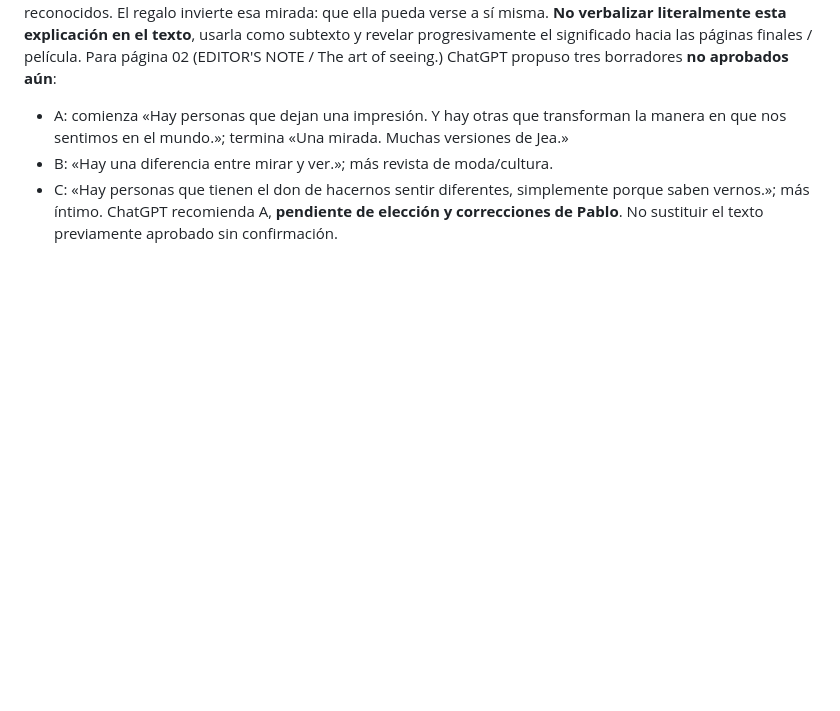
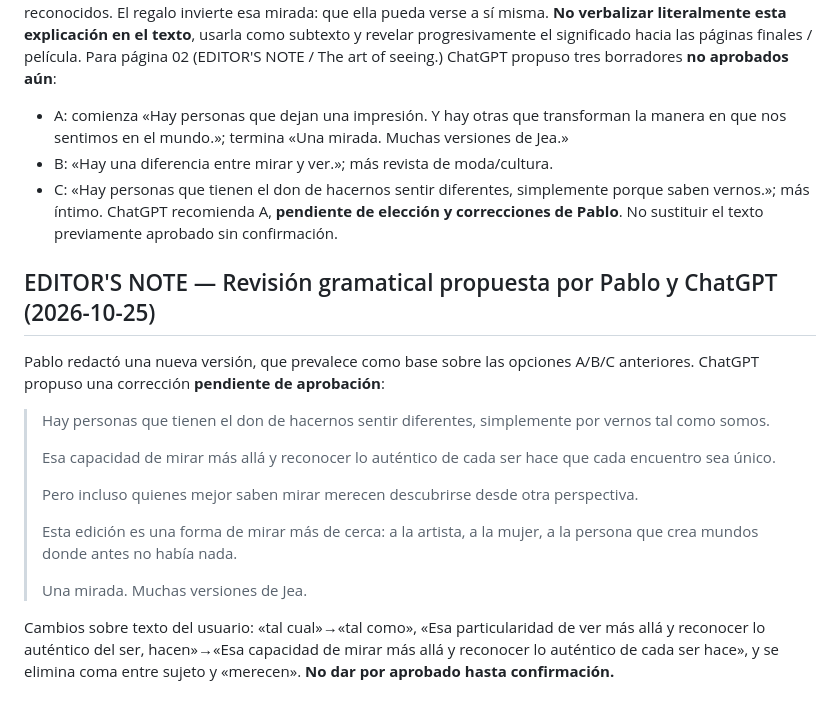
Before and after one commit to pablolisandro/iseeyou, a Markdown page: docs/MAGAZINE.md, the part around the change. GitHub-like rendering; blank space fills up the shorter version.

Commit message:
docs: record proposed editor's note grammar revision awaiting approval

```diff
--- a/docs/MAGAZINE.md
+++ b/docs/MAGAZINE.md
@@ -79,3 +79,17 @@ Para página 02 (EDITOR'S NOTE / The art of seeing.) ChatGPT propuso tres borrad
 - B: «Hay una diferencia entre mirar y ver.»; más revista de moda/cultura.
 - C: «Hay personas que tienen el don de hacernos sentir diferentes, simplemente porque saben vernos.»; más íntimo.
 ChatGPT recomienda A, **pendiente de elección y correcciones de Pablo**. No sustituir el texto previamente aprobado sin confirmación.
+
+## EDITOR'S NOTE — Revisión gramatical propuesta por Pablo y ChatGPT (2026-10-25)
+Pablo redactó una nueva versión, que prevalece como base sobre las opciones A/B/C anteriores. ChatGPT propuso una corrección **pendiente de aprobación**:
+> Hay personas que tienen el don de hacernos sentir diferentes, simplemente por vernos tal como somos.
+>
+> Esa capacidad de mirar más allá y reconocer lo auténtico de cada ser hace que cada encuentro sea único.
+>
+> Pero incluso quienes mejor saben mirar merecen descubrirse desde otra perspectiva.
+>
+> Esta edición es una forma de mirar más de cerca: a la artista, a la mujer, a la persona que crea mundos donde antes no había nada.
+>
+> Una mirada. Muchas versiones de Jea.
+
+Cambios sobre texto del usuario: «tal cual»→«tal como», «Esa particularidad de ver más allá y reconocer lo auténtico del ser, hacen»→«Esa capacidad de mirar más allá y reconocer lo auténtico de cada ser hace», y se elimina coma entre sujeto y «merecen». **No dar por aprobado hasta confirmación.**
```
